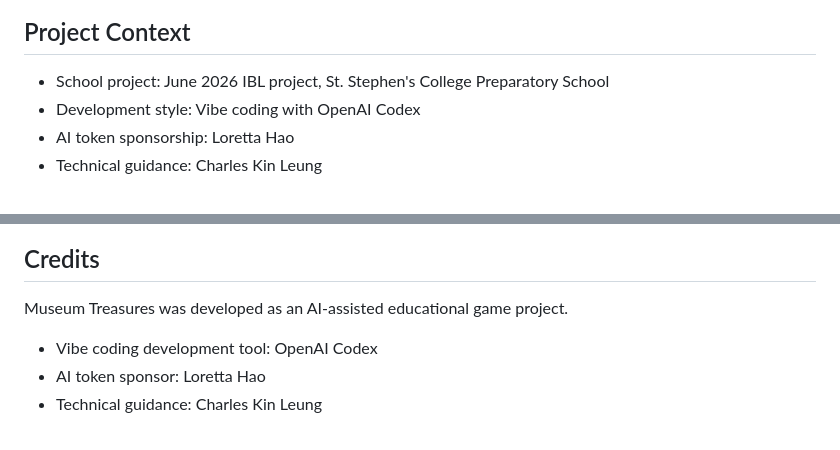
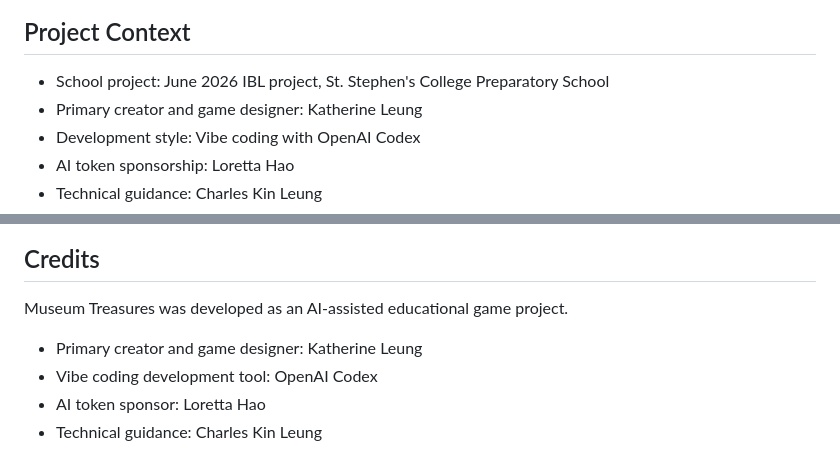
Before and after one commit to katherine6741/museum-treasures, a Markdown page: README.md, 2 parts joined by grey strips. Rendered like a GitHub page.

Commit message:
docs: credit primary creator

```diff
--- a/README.md
+++ b/README.md
@@ -7,6 +7,7 @@ The project combines game design, spatial reasoning, touch interaction, and AI-a
 ## Project Context
 
 - School project: June 2026 IBL project, St. Stephen's College Preparatory School
+- Primary creator and game designer: Katherine Leung
 - Development style: Vibe coding with OpenAI Codex
 - AI token sponsorship: Loretta Hao
 - Technical guidance: Charles Kin Leung
@@ -88,6 +89,7 @@ Then enable GitHub Pages for the repository branch if it is not already enabled.
 
 Museum Treasures was developed as an AI-assisted educational game project.
 
+- Primary creator and game designer: Katherine Leung
 - Vibe coding development tool: OpenAI Codex
 - AI token sponsor: Loretta Hao
 - Technical guidance: Charles Kin Leung
```
